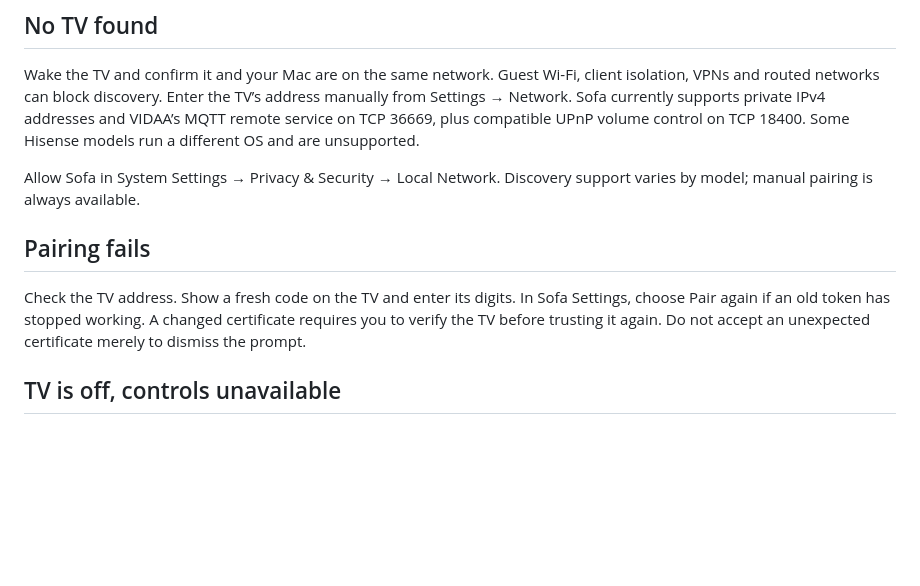
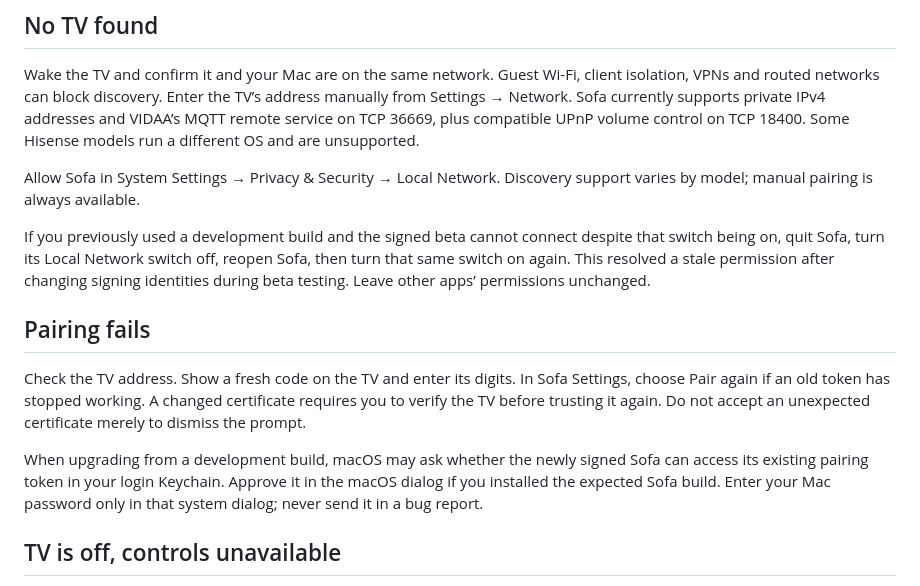
Before and after one commit to iamrainhard/sofa, a Markdown page: docs/TROUBLESHOOTING.md, the part around the change. Rendered like a GitHub page; blank space fills up the shorter version.

```diff
--- a/docs/TROUBLESHOOTING.md
+++ b/docs/TROUBLESHOOTING.md
@@ -6,9 +6,13 @@ Wake the TV and confirm it and your Mac are on the same network. Guest Wi-Fi, cl
 
 Allow Sofa in System Settings → Privacy & Security → Local Network. Discovery support varies by model; manual pairing is always available.
 
+If you previously used a development build and the signed beta cannot connect despite that switch being on, quit Sofa, turn its Local Network switch off, reopen Sofa, then turn that same switch on again. This resolved a stale permission after changing signing identities during beta testing. Leave other apps’ permissions unchanged.
+
 ## Pairing fails
 
 Check the TV address. Show a fresh code on the TV and enter its digits. In Sofa Settings, choose Pair again if an old token has stopped working. A changed certificate requires you to verify the TV before trusting it again. Do not accept an unexpected certificate merely to dismiss the prompt.
+
+When upgrading from a development build, macOS may ask whether the newly signed Sofa can access its existing pairing token in your login Keychain. Approve it in the macOS dialog if you installed the expected Sofa build. Enter your Mac password only in that system dialog; never send it in a bug report.
 
 ## TV is off, controls unavailable
 
```
Also changed, not shown: README.md (+6 -0 lines), docs/images/onboarding.png (added), docs/images/remote.png (added).
